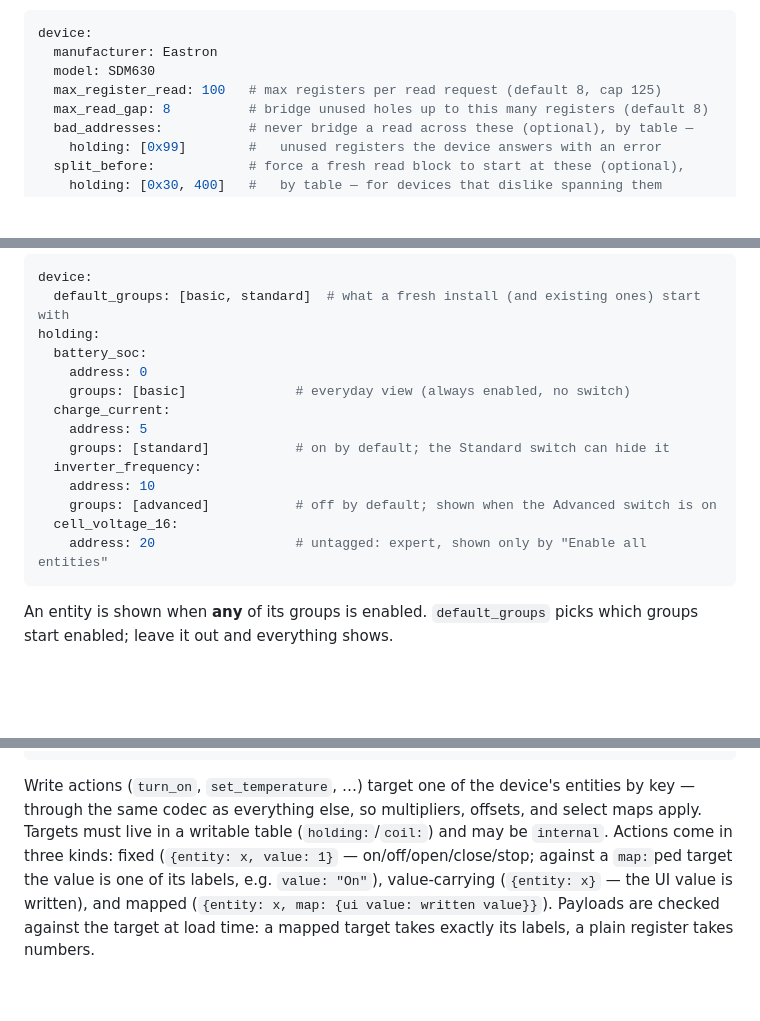
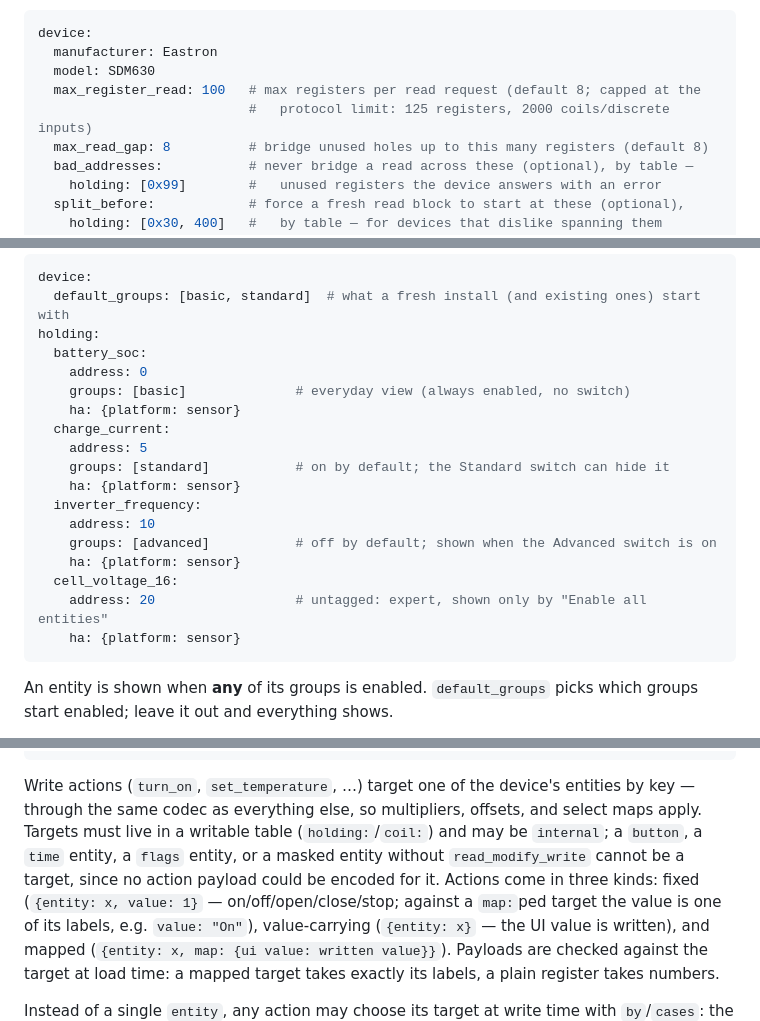
Before and after one commit to dmatscheko/modbus_connect, a Markdown page: docs/device_files.md, 3 parts joined by grey strips. Drawn GitHub-style; blank space fills up the shorter version.

````diff
--- a/docs/device_files.md
+++ b/docs/device_files.md
@@ -30,7 +30,8 @@ once per poll.
 device:
   manufacturer: Eastron
   model: SDM630
-  max_register_read: 100   # max registers per read request (default 8, cap 125)
+  max_register_read: 100   # max registers per read request (default 8; capped at the
+                           #   protocol limit: 125 registers, 2000 coils/discrete inputs)
   max_read_gap: 8          # bridge unused holes up to this many registers (default 8)
   bad_addresses:           # never bridge a read across these (optional), by table —
     holding: [0x99]        #   unused registers the device answers with an error
@@ -222,14 +236,18 @@ holding:
   battery_soc:
     address: 0
     groups: [basic]              # everyday view (always enabled, no switch)
+    ha: {platform: sensor}
   charge_current:
     address: 5
     groups: [standard]           # on by default; the Standard switch can hide it
+    ha: {platform: sensor}
   inverter_frequency:
     address: 10
     groups: [advanced]           # off by default; shown when the Advanced switch is on
+    ha: {platform: sensor}
   cell_voltage_16:
     address: 20                  # untagged: expert, shown only by "Enable all entities"
+    ha: {platform: sensor}
 ```
 
 An entity is shown when **any** of its groups is enabled. `default_groups`
@@ -328,7 +347,9 @@ template:
 Write actions (`turn_on`, `set_temperature`, …) target one of the device's
 entities by key — through the same codec as everything else, so multipliers,
 offsets, and select maps apply. Targets must live in a writable table
-(`holding:`/`coil:`) and may be `internal`. Actions come in three kinds:
+(`holding:`/`coil:`) and may be `internal`; a `button`, a `time` entity, a
+`flags` entity, or a masked entity without `read_modify_write` cannot be a
+target, since no action payload could be encoded for it. Actions come in three kinds:
 fixed (`{entity: x, value: 1}` — on/off/open/close/stop; against a `map:`ped
 target the value is one of its labels, e.g. `value: "On"`), value-carrying
 (`{entity: x}` — the UI value is written), and mapped
````
Also changed, not shown: other parts of docs/device_files.md (+34 -27 lines).
